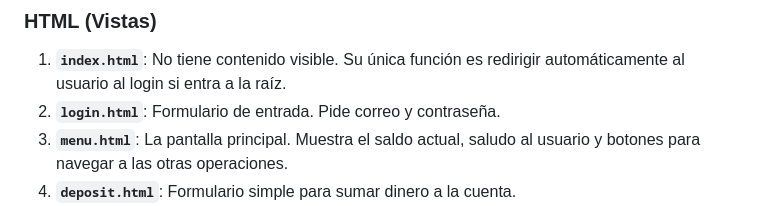
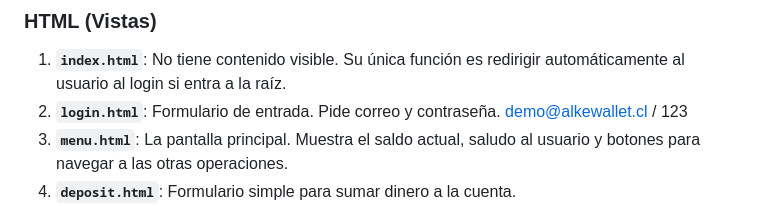
Before and after one commit to ssolis-ti/alke-wallet, a Markdown page: DOCUMENTACION.md, the part around the change. Rendered like a GitHub page.

Commit message:
Se agrega login de prueba y en rama

```diff
--- a/DOCUMENTACION.md
+++ b/DOCUMENTACION.md
@@ -48,7 +48,7 @@ alke-wallet/
 
 ### HTML (Vistas)
 1.  **`index.html`**: No tiene contenido visible. Su única función es redirigir automáticamente al usuario al login si entra a la raíz.
-2.  **`login.html`**: Formulario de entrada. Pide correo y contraseña.
+2.  **`login.html`**: Formulario de entrada. Pide correo y contraseña. demo@alkewallet.cl / 123
 3.  **`menu.html`**: La pantalla principal. Muestra el saldo actual, saludo al usuario y botones para navegar a las otras operaciones.
 4.  **`deposit.html`**: Formulario simple para sumar dinero a la cuenta.
 5.  **`sendmoney.html`**: Formulario para restar dinero (simulando un envío).
```
